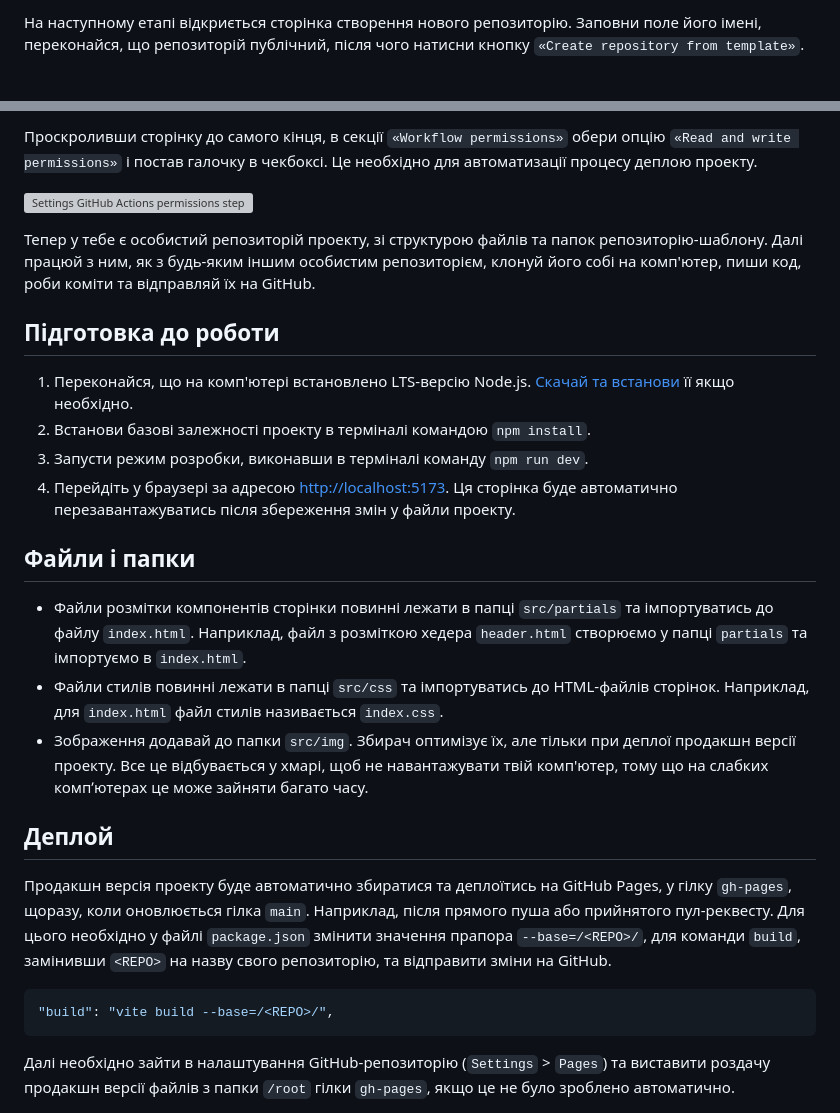
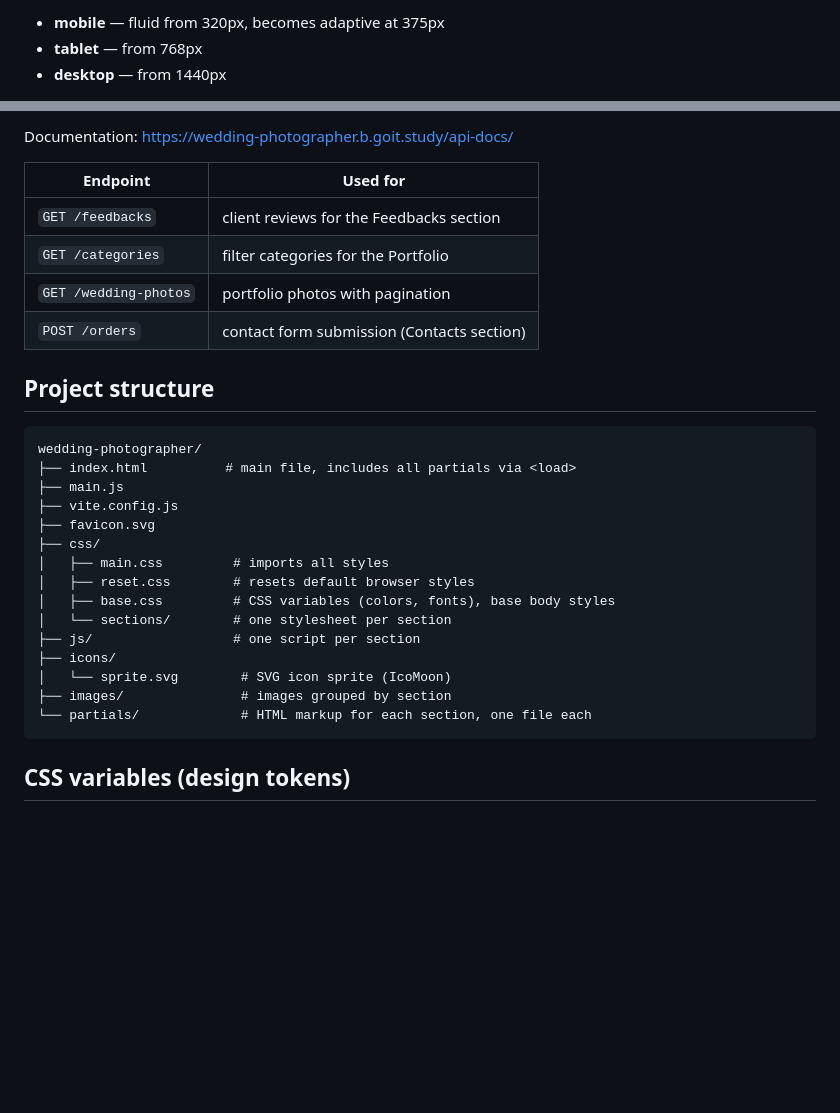
Before and after one commit to Narenzy/Wedding-Photographer_1, a Markdown page: README.md, 2 parts joined by grey strips. Rendered like a GitHub page; blank space fills up the shorter version; grey boxes are pictures that could not be loaded.

````diff
--- a/README.md
+++ b/README.md
@@ -13,5 +14,5 @@
 
-На наступному етапі відкриється сторінка створення нового репозиторію. Заповни
-поле його імені, переконайся, що репозиторій публічний, після чого натисни
-кнопку `«Create repository from template»`.
+- **mobile** — fluid from 320px, becomes adaptive at 375px
+- **tablet** — from 768px
+- **desktop** — from 1440px
 
@@ -25,50 +33,32 @@
 
-Проскроливши сторінку до самого кінця, в секції `«Workflow permissions»` обери
-опцію `«Read and write permissions»` і постав галочку в чекбоксі. Це необхідно
-для автоматизації процесу деплою проекту.
+Documentation: https://wedding-photographer.b.goit.study/api-docs/
 
-![Settings GitHub Actions permissions step 2](./assets/gh-actions-perm-2.png)
+| Endpoint              | Used for                                   |
+| --------------------- | ------------------------------------------ |
+| `GET /feedbacks`      | client reviews for the Feedbacks section   |
+| `GET /categories`     | filter categories for the Portfolio        |
+| `GET /wedding-photos` | portfolio photos with pagination           |
+| `POST /orders`        | contact form submission (Contacts section) |
 
-Тепер у тебе є особистий репозиторій проекту, зі структурою файлів та папок
-репозиторію-шаблону. Далі працюй з ним, як з будь-яким іншим особистим
-репозиторієм, клонуй його собі на комп'ютер, пиши код, роби коміти та відправляй
-їх на GitHub.
+## Project structure
 
-## Підготовка до роботи
-
-1. Переконайся, що на комп'ютері встановлено LTS-версію Node.js.
-   [Скачай та встанови](https://nodejs.org/en/) її якщо необхідно.
-2. Встанови базові залежності проекту в терміналі командою `npm install`.
-3. Запусти режим розробки, виконавши в терміналі команду `npm run dev`.
-4. Перейдіть у браузері за адресою
-   [http://localhost:5173](http://localhost:5173). Ця сторінка буде автоматично
-   перезавантажуватись після збереження змін у файли проекту.
-
-## Файли і папки
-
-- Файли розмітки компонентів сторінки повинні лежати в папці `src/partials` та
-  імпортуватись до файлу `index.html`. Наприклад, файл з розміткою хедера
-  `header.html` створюємо у папці `partials` та імпортуємо в `index.html`.
-- Файли стилів повинні лежати в папці `src/css` та імпортуватись до HTML-файлів
-  сторінок. Наприклад, для `index.html` файл стилів називається `index.css`.
-- Зображення додавай до папки `src/img`. Збирач оптимізує їх, але тільки при
-  деплої продакшн версії проекту. Все це відбувається у хмарі, щоб не
-  навантажувати твій комп'ютер, тому що на слабких компʼютерах це може зайняти
-  багато часу.
-
-## Деплой
-
-Продакшн версія проекту буде автоматично збиратися та деплоїтись на GitHub
-Pages, у гілку `gh-pages`, щоразу, коли оновлюється гілка `main`. Наприклад,
-після прямого пуша або прийнятого пул-реквесту. Для цього необхідно у файлі
-`package.json` змінити значення прапора `--base=/<REPO>/`, для команди `build`,
-замінивши `<REPO>` на назву свого репозиторію, та відправити зміни на GitHub.
-
-```json
-"build": "vite build --base=/<REPO>/",
+```
+wedding-photographer/
+├── index.html          # main file, includes all partials via <load>
+├── main.js
+├── vite.config.js
+├── favicon.svg
+├── css/
+│   ├── main.css         # imports all styles
+│   ├── reset.css        # resets default browser styles
+│   ├── base.css         # CSS variables (colors, fonts), base body styles
+│   └── sections/        # one stylesheet per section
+├── js/                  # one script per section
+├── icons/
+│   └── sprite.svg        # SVG icon sprite (IcoMoon)
+├── images/               # images grouped by section
+└── partials/             # HTML markup for each section, one file each
 ```
 
-Далі необхідно зайти в налаштування GitHub-репозиторію (`Settings` > `Pages`) та
-виставити роздачу продакшн версії файлів з папки `/root` гілки `gh-pages`, якщо
-це не було зроблено автоматично.
+## CSS variables (design tokens)
 
````
Also changed, not shown: other parts of README.md (+65 -43 lines).
